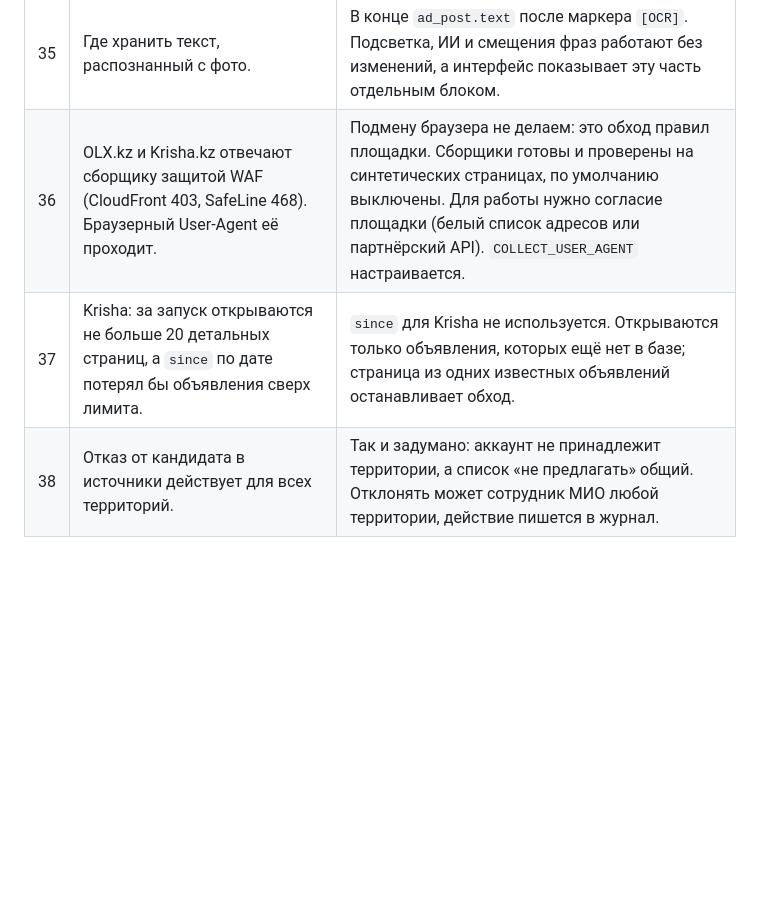
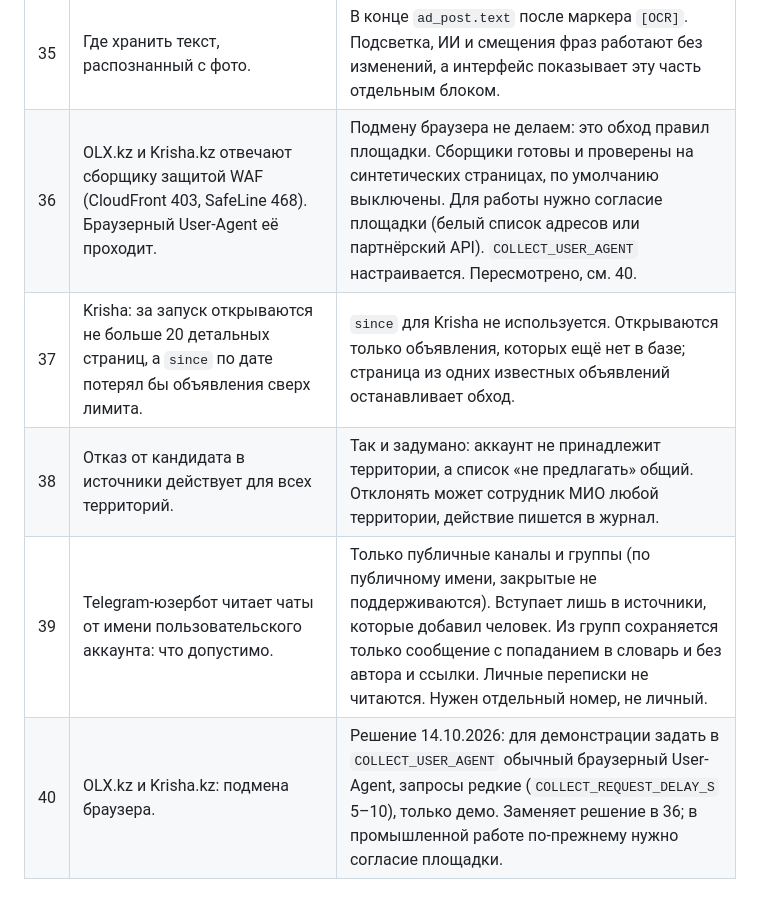
Before and after one commit to amblackrust/saq-qurylys, a Markdown page: docs/OPEN_QUESTIONS.md, the part around the change. GitHub-like rendering; blank space fills up the shorter version.

```diff
--- a/docs/OPEN_QUESTIONS.md
+++ b/docs/OPEN_QUESTIONS.md
@@ -39,6 +39,8 @@
 | 33 | Ответ бота «Проверь ЖК» гражданину. | Только факты реестра на дату (есть или не найдены гарантия КЖК и разрешение МИО, застройщик, стадия) и общий совет «не вносите деньги до проверки». Балл и зона не сообщаются: это внутренняя оценка, а не вывод. |
 | 34 | История баллов для «машины времени». | Восстанавливается тем же движком по датам фактов (`trigger=replay`). У стадии и готовности истории нет, поэтому берутся текущие значения. Срез помечен как восстановленный. |
 | 35 | Где хранить текст, распознанный с фото. | В конце `ad_post.text` после маркера `[OCR]`. Подсветка, ИИ и смещения фраз работают без изменений, а интерфейс показывает эту часть отдельным блоком. |
-| 36 | OLX.kz и Krisha.kz отвечают сборщику защитой WAF (CloudFront 403, SafeLine 468). Браузерный User-Agent её проходит. | Подмену браузера не делаем: это обход правил площадки. Сборщики готовы и проверены на синтетических страницах, по умолчанию выключены. Для работы нужно согласие площадки (белый список адресов или партнёрский API). `COLLECT_USER_AGENT` настраивается. |
+| 36 | OLX.kz и Krisha.kz отвечают сборщику защитой WAF (CloudFront 403, SafeLine 468). Браузерный User-Agent её проходит. | Подмену браузера не делаем: это обход правил площадки. Сборщики готовы и проверены на синтетических страницах, по умолчанию выключены. Для работы нужно согласие площадки (белый список адресов или партнёрский API). `COLLECT_USER_AGENT` настраивается. Пересмотрено, см. 40. |
 | 37 | Krisha: за запуск открываются не больше 20 детальных страниц, а `since` по дате потерял бы объявления сверх лимита. | `since` для Krisha не используется. Открываются только объявления, которых ещё нет в базе; страница из одних известных объявлений останавливает обход. |
 | 38 | Отказ от кандидата в источники действует для всех территорий. | Так и задумано: аккаунт не принадлежит территории, а список «не предлагать» общий. Отклонять может сотрудник МИО любой территории, действие пишется в журнал. |
+| 39 | Telegram-юзербот читает чаты от имени пользовательского аккаунта: что допустимо. | Только публичные каналы и группы (по публичному имени, закрытые не поддерживаются). Вступает лишь в источники, которые добавил человек. Из групп сохраняется только сообщение с попаданием в словарь и без автора и ссылки. Личные переписки не читаются. Нужен отдельный номер, не личный. |
+| 40 | OLX.kz и Krisha.kz: подмена браузера. | Решение 14.10.2026: для демонстрации задать в `COLLECT_USER_AGENT` обычный браузерный User-Agent, запросы редкие (`COLLECT_REQUEST_DELAY_S` 5–10), только демо. Заменяет решение в 36; в промышленной работе по-прежнему нужно согласие площадки. |
```
Also changed, not shown: README.md (+8 -0 lines), docs/SPEC.md (+14 -1 lines).
